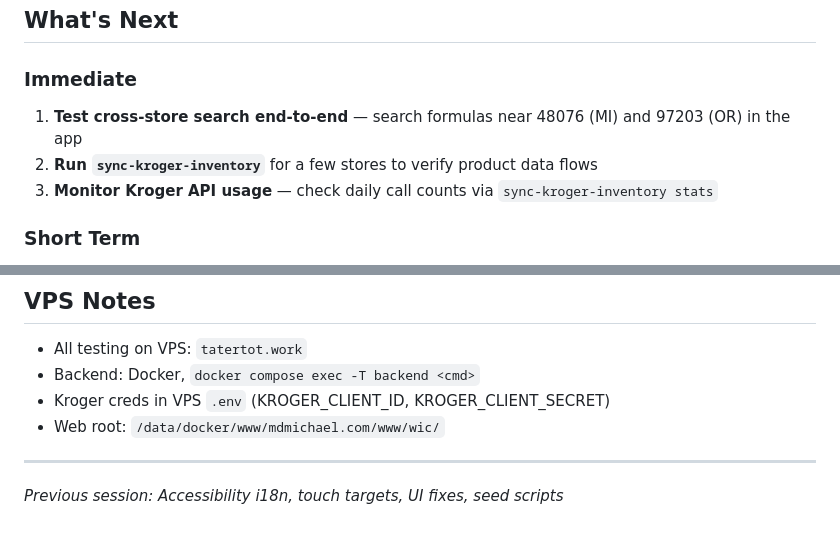
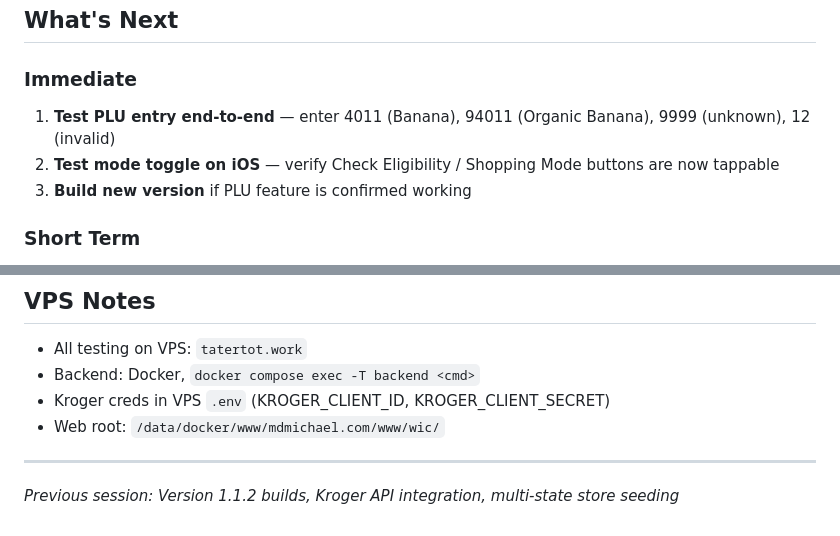
Before and after one commit to MrMosesMichael/wic-benefits-app, a Markdown page: .claude/SESSION_STATE.md, 2 parts joined by grey strips. Rendered like a GitHub page.

```diff
--- a/.claude/SESSION_STATE.md
+++ b/.claude/SESSION_STATE.md
@@ -82,9 +62,9 @@ Deploy workflow:
 ## What's Next
 
 ### Immediate
-1. **Test cross-store search end-to-end** — search formulas near 48076 (MI) and 97203 (OR) in the app
-2. **Run `sync-kroger-inventory`** for a few stores to verify product data flows
-3. **Monitor Kroger API usage** — check daily call counts via `sync-kroger-inventory stats`
+1. **Test PLU entry end-to-end** — enter 4011 (Banana), 94011 (Organic Banana), 9999 (unknown), 12 (invalid)
+2. **Test mode toggle on iOS** — verify Check Eligibility / Shopping Mode buttons are now tappable
+3. **Build new version** if PLU feature is confirmed working
 
 ### Short Term
 1. **App icon** — custom 1024x1024 icon needed
@@ -107,4 +87,4 @@ Deploy workflow:
 
 ---
 
-*Previous session: Accessibility i18n, touch targets, UI fixes, seed scripts*
+*Previous session: Version 1.1.2 builds, Kroger API integration, multi-state store seeding*
```
Also changed, not shown: other parts of .claude/SESSION_STATE.md (+18 -38 lines), CHANGELOG.md (+30 -0 lines).
